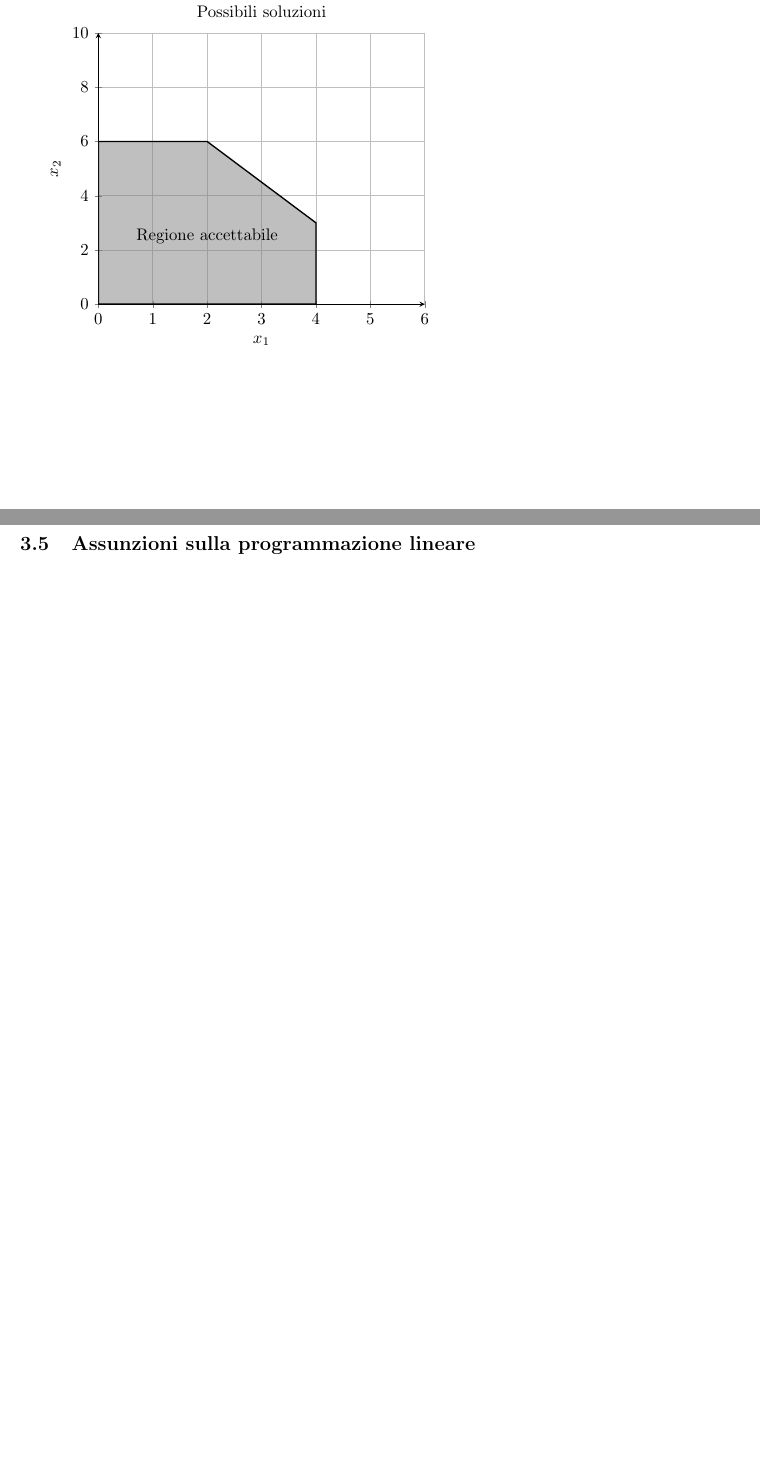
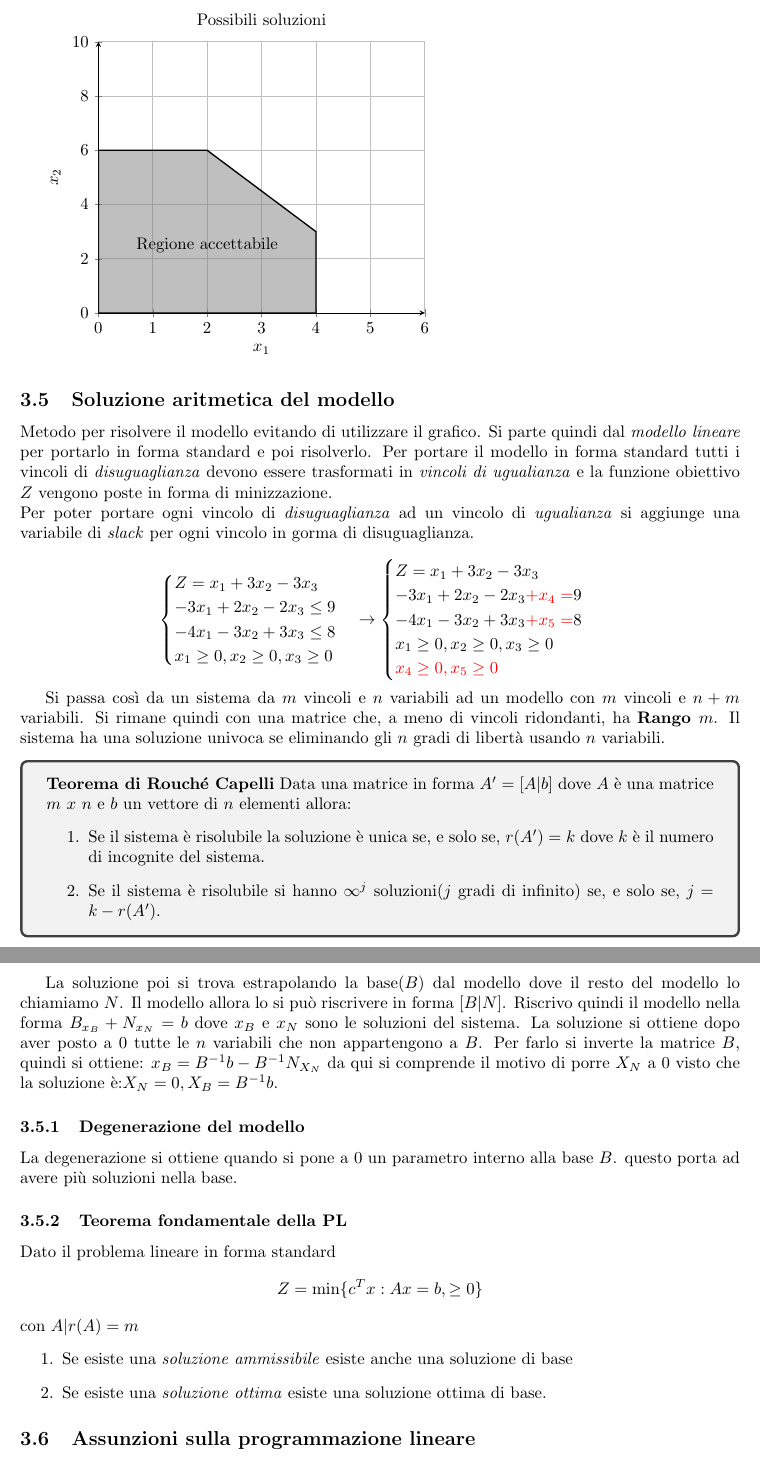
Before and after one commit to Masche33/Unimi-Informatica-L31, a LaTeX document (a02/Ricerca Operativa/Appunti.tex): two parts of pages 7 and 8 of 8 before the commit and two parts of pages 8 and 9 of 9 after it, joined at a grey line, cut so that both start at the same text, the shorter picture padded with empty space. Compiled offline with pdfLaTeX.

Commit message:
Chap 2 finished

```diff
--- a/a02/Ricerca Operativa/Appunti.tex
+++ b/a02/Ricerca Operativa/Appunti.tex
@@ -300,6 +306,57 @@
               \draw[opacity=0](1,1) -- (3,3) node[pos=0.5, above, opacity=1]{Regione accettabile};
             \end{axis}
           \end{tikzpicture}
+
+    \subsection{Soluzione aritmetica del modello}
+        Metodo per risolvere il modello evitando di utilizzare il grafico. Si parte quindi dal \textit{modello lineare} per portarlo in forma standard e poi risolverlo. Per portare il modello in forma standard tutti i vincoli di \textit{disuguaglianza} devono essere trasformati in \textit{vincoli di ugualianza} e la funzione obiettivo $Z$ vengono poste in forma di minizzazione. \\ Per poter portare ogni vincolo di \textit{disuguaglianza} ad un vincolo di \textit{ugualianza} si aggiunge una variabile di \textit{slack} per ogni vincolo in gorma di disuguaglianza.
+
+        $$
+          \begin{cases}
+            Z = x_1 + 3x_2 - 3x_3 \\
+            -3x_1 + 2x_2 - 2x_3 \le 9 \\
+            -4x_1 - 3x_2 + 3x_3 \le 8 \\
+            x_1 \ge 0,
+            x_2 \ge 0,
+            x_3 \ge 0
+          \end{cases}
+          \to
+          \begin{cases}
+            Z = x_1 + 3x_2 - 3x_3 \\
+            -3x_1 + 2x_2 - 2x_3 \textcolor{red}{+x_4 =} 9 \\
+            -4x_1 - 3x_2 + 3x_3 \textcolor{red}{+x_5 =} 8 \\
+            x_1 \ge 0,
+            x_2 \ge 0,
+            x_3 \ge 0 \\
+            \textcolor{red}{x_4 \ge 0, x_5 \ge 0}
+
+          \end{cases}
+        $$
+
+    Si passa così da un sistema da $m$ vincoli e $n$ variabili ad un modello con $m$ vincoli e $n+m$ variabili. Si rimane quindi con una matrice che, a meno di vincoli ridondanti, ha \textbf{Rango $m$}. Il sistema ha una soluzione univoca se eliminando gli $n$ gradi di libertà usando $n$ variabili.
+
+    \begin{tcolorbox}
+      \textbf{Teorema di Rouché Capelli}
+        Data una matrice in forma $A'=[A|b]$ dove $A$ è una matrice $m\ x\ n$ e $b$ un vettore di $n$ elementi allora:
+        \begin{enumerate}
+          \item Se il sistema è risolubile la soluzione è unica se, e solo se, $r(A')=k$ dove $k$ è il numero di incognite del sistema.
+          \item Se il sistema è risolubile si hanno $\infty^j$ soluzioni($j$ gradi di infinito) se, e solo se, $j=k-r(A')$.
+        \end{enumerate}
+    \end{tcolorbox}
+
+    La soluzione poi si trova estrapolando la base($B$) dal modello dove il resto del modello lo chiamiamo $N$. Il modello allora lo si può riscrivere in forma $[B|N]$. Riscrivo quindi il modello nella forma $B_{x_B}+N_{x_N}=b$ dove $x_B$ e $x_N$ sono le soluzioni del sistema. La soluzione si ottiene dopo aver posto a $0$ tutte le $n$ variabili che non appartengono a $B$. Per farlo si inverte la matrice $B$, quindi si ottiene: $x_B=B^{-1}b-B^{-1}N_{X_N}$ da qui si comprende il motivo di porre $X_N$ a $0$ visto che la soluzione è:$X_N=0, X_B = B^{-1}b$.
+
+    \subsubsection{Degenerazione del modello}
+      La degenerazione si ottiene quando si pone a $0$ un parametro interno alla base $B$. questo porta ad avere più soluzioni nella base.
+
+    \subsubsection{\textbf{Teorema fondamentale della PL}}
+      Dato il problema lineare in forma standard
+      $$Z=\text{min}\{c^Tx:Ax=b, \ge 0 \}$$
+      con $A|r(A)=m$
+      \begin{enumerate}
+        \item Se esiste una \textit{soluzione ammissibile} esiste anche una soluzione di base
+        \item Se esiste una \textit{soluzione ottima} esiste una soluzione ottima di base.
+      \end{enumerate}
+
     \subsection{Assunzioni sulla programmazione lineare}
 
       \subsubsection{Proporzionalità}
```
Also changed, not shown: a02/Ricerca Operativa/Appunti.pdf, a02/Ricerca Operativa/Appunti.tex (11 more changed lines).
